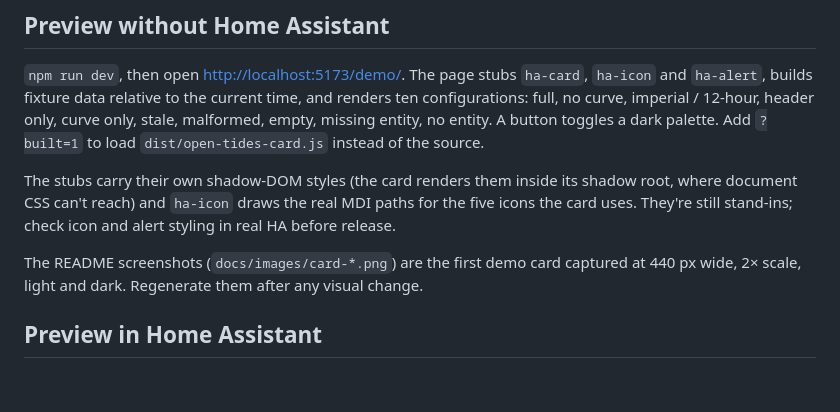
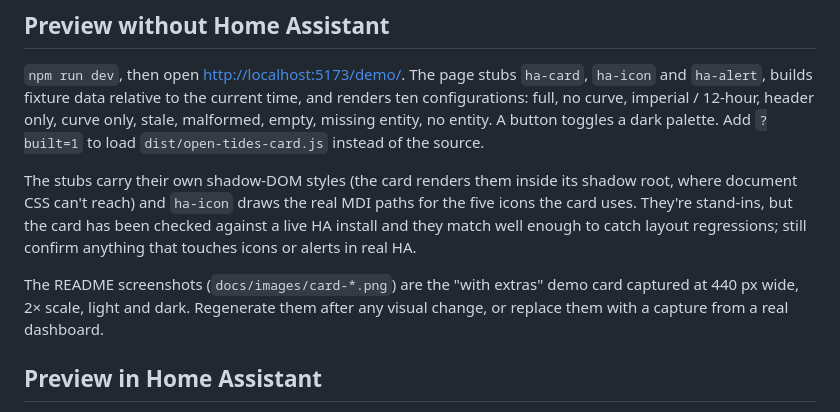
Before and after one commit to gerrowadat/open-tides-card, a Markdown page: docs/development.md, the part around the change. Rendered like a GitHub page; blank space fills up the shorter version.

Commit message:
docs: tested on a live install; screenshot shows the 0.2.0 extras
Co-Authored-By: Claude Opus 5 (1M context) <noreply@anthropic.com>
Claude-Session: https://claude.ai/code/session_01Ecke8kUTp73xnKtv7Qeiip

```diff
--- a/docs/development.md
+++ b/docs/development.md
@@ -46,12 +46,15 @@ no entity. A button toggles a dark palette. Add `?built=1` to load
 
 The stubs carry their own shadow-DOM styles (the card renders them inside
 its shadow root, where document CSS can't reach) and `ha-icon` draws the
-real MDI paths for the five icons the card uses. They're still stand-ins;
-check icon and alert styling in real HA before release.
+real MDI paths for the five icons the card uses. They're stand-ins, but
+the card has been checked against a live HA install and they match well
+enough to catch layout regressions; still confirm anything that touches
+icons or alerts in real HA.
 
-The README screenshots (`docs/images/card-*.png`) are the first demo card
-captured at 440 px wide, 2× scale, light and dark. Regenerate them after
-any visual change.
+The README screenshots (`docs/images/card-*.png`) are the "with extras"
+demo card captured at 440 px wide, 2× scale, light and dark. Regenerate
+them after any visual change, or replace them with a capture from a real
+dashboard.
 
 ## Preview in Home Assistant
 
```
Also changed, not shown: README.md (+6 -2 lines), docs/images/card-dark.png, docs/images/card-light.png.
